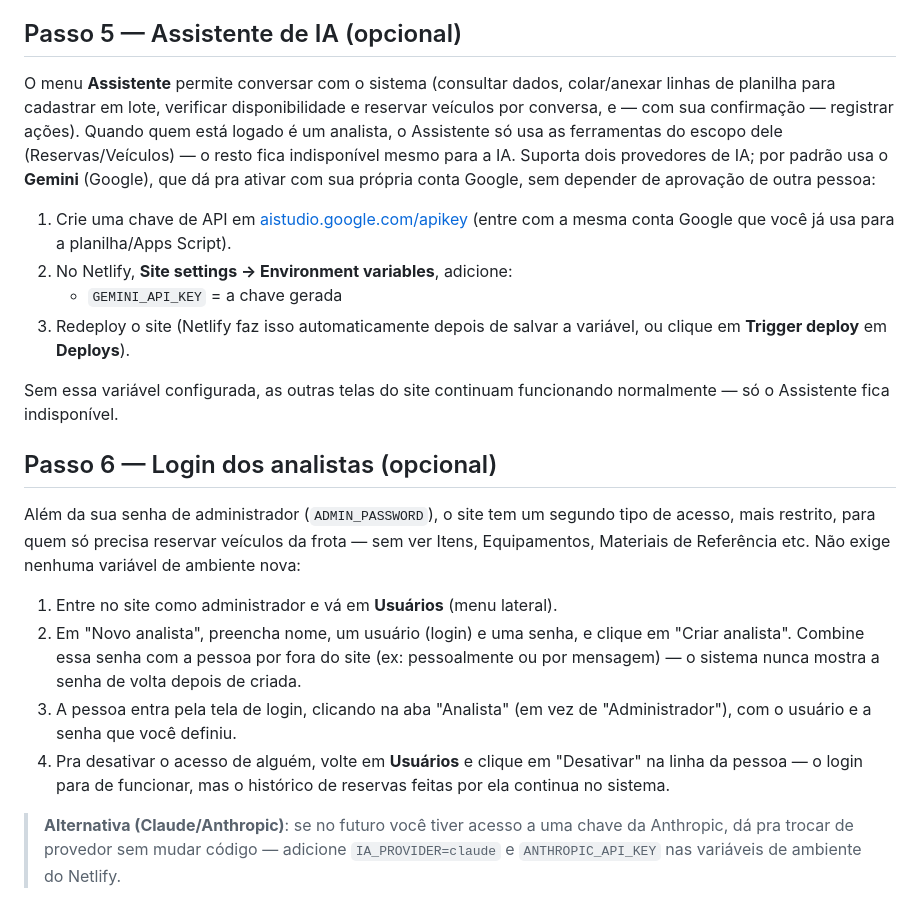
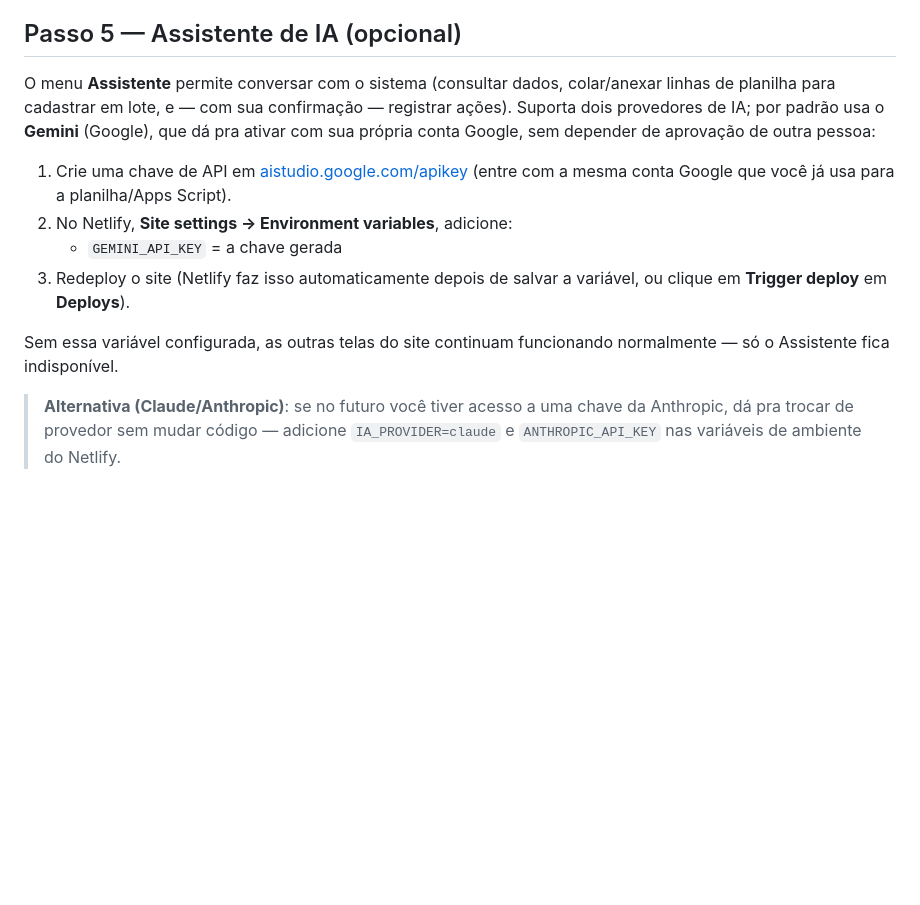
Before and after one commit to gustavoraminwaterloo-bit/PROJETO-CONTROLE, a Markdown page: README.md, the part around one of its changes. GitHub-like rendering; blank space fills up the shorter version.

```diff
--- a/README.md
+++ b/README.md
@@ -85,9 +86,8 @@ nome em **Site settings → Site details → Change site name**.
 ## Passo 5 — Assistente de IA (opcional)
 
 O menu **Assistente** permite conversar com o sistema (consultar dados, colar/anexar linhas de
-planilha para cadastrar em lote, verificar disponibilidade e reservar veículos por conversa, e — com
-sua confirmação — registrar ações). Quando quem está logado é um analista, o Assistente só usa as
-ferramentas do escopo dele (Reservas/Veículos) — o resto fica indisponível mesmo para a IA. Suporta dois
+planilha para cadastrar em lote, e — com
+sua confirmação — registrar ações). Suporta dois
 provedores de IA; por padrão usa o **Gemini** (Google), que dá pra ativar com sua própria conta
 Google, sem depender de aprovação de outra pessoa:
 
@@ -100,21 +100,6 @@ Google, sem depender de aprovação de outra pessoa:
 
 Sem essa variável configurada, as outras telas do site continuam funcionando normalmente — só o
 Assistente fica indisponível.
-
-## Passo 6 — Login dos analistas (opcional)
-
-Além da sua senha de administrador (`ADMIN_PASSWORD`), o site tem um segundo tipo de acesso, mais
-restrito, para quem só precisa reservar veículos da frota — sem ver Itens, Equipamentos, Materiais de
-Referência etc. Não exige nenhuma variável de ambiente nova:
-
-1. Entre no site como administrador e vá em **Usuários** (menu lateral).
-2. Em "Novo analista", preencha nome, um usuário (login) e uma senha, e clique em "Criar analista".
-   Combine essa senha com a pessoa por fora do site (ex: pessoalmente ou por mensagem) — o sistema
-   nunca mostra a senha de volta depois de criada.
-3. A pessoa entra pela tela de login, clicando na aba "Analista" (em vez de "Administrador"), com o
-   usuário e a senha que você definiu.
-4. Pra desativar o acesso de alguém, volte em **Usuários** e clique em "Desativar" na linha da pessoa
-   — o login para de funcionar, mas o histórico de reservas feitas por ela continua no sistema.
 
 > **Alternativa (Claude/Anthropic)**: se no futuro você tiver acesso a uma chave da Anthropic, dá
 > pra trocar de provedor sem mudar código — adicione `IA_PROVIDER=claude` e `ANTHROPIC_API_KEY` nas
```
Also changed, not shown: other parts of README.md (+61 -43 lines).
